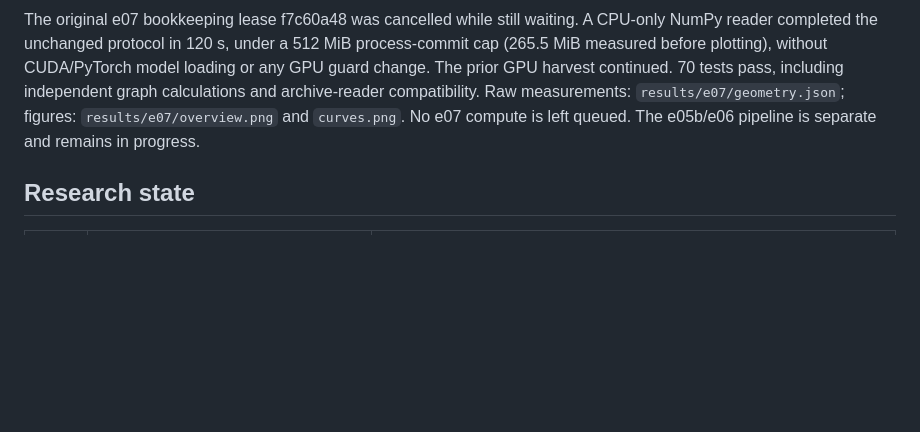
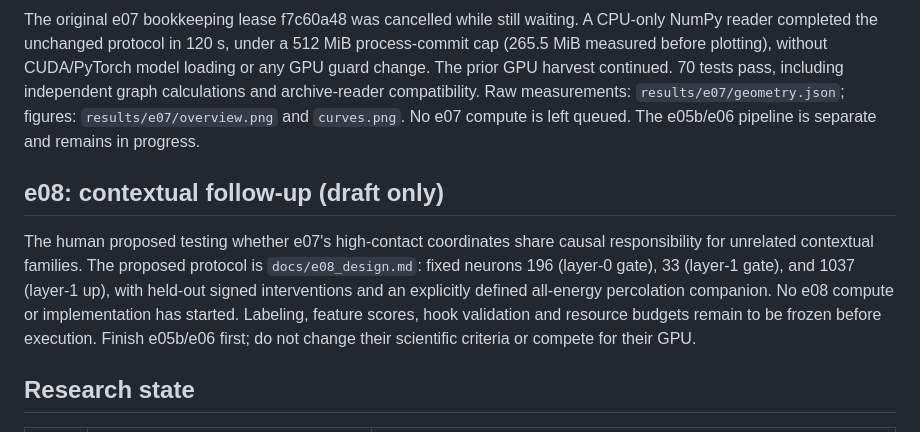
Before and after one commit to MoralityLabAI/percolation-interp, a Markdown page: docs/HANDOFF.md, the part around the change. GitHub-like rendering; blank space fills up the shorter version.

Commit message:
Draft e08 contextual intervention and weighted percolation protocol

```diff
--- a/docs/HANDOFF.md
+++ b/docs/HANDOFF.md
@@ -129,6 +129,17 @@ archive-reader compatibility. Raw measurements: `results/e07/geometry.json`;
 figures: `results/e07/overview.png` and `curves.png`. No e07 compute is left
 queued. The e05b/e06 pipeline is separate and remains in progress.
 
+## e08: contextual follow-up (draft only)
+
+The human proposed testing whether e07's high-contact coordinates share
+causal responsibility for unrelated contextual families. The proposed
+protocol is `docs/e08_design.md`: fixed neurons 196 (layer-0 gate), 33
+(layer-1 gate), and 1037 (layer-1 up), with held-out signed interventions
+and an explicitly defined all-energy percolation companion. No e08 compute
+or implementation has started. Labeling, feature scores, hook validation
+and resource budgets remain to be frozen before execution. Finish e05b/e06
+first; do not change their scientific criteria or compete for their GPU.
+
 ## Research state
 
 | Exp | Question | Status |
```
Also changed, not shown: docs/e08_design.md (added, +179 -0 lines).
